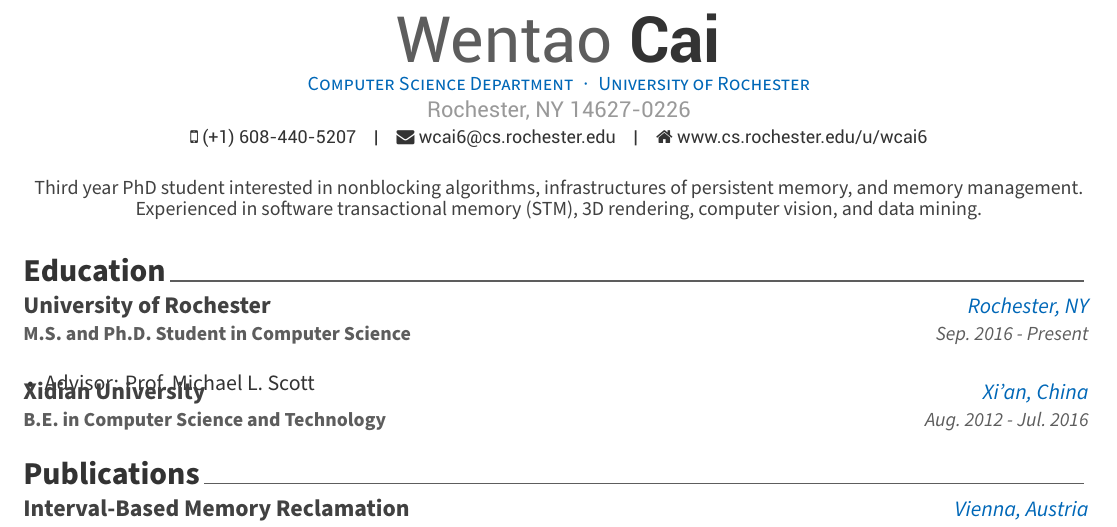
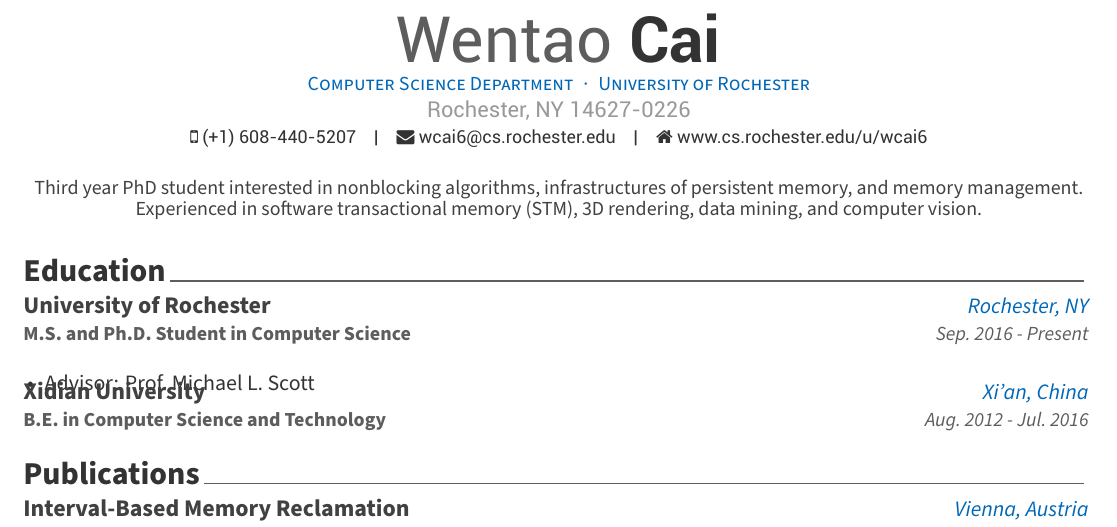
Before and after one commit to qtcwt/resume, a LaTeX CV (cv.tex): part of page 1 of 2, cut so that both start at the same text. Compiled offline with XeLaTeX.

Commit message:
change the order of two words

```diff
--- a/cv.tex
+++ b/cv.tex
@@ -69,7 +69,7 @@
 % \reddit{reddit-id}
 % \extrainfo{extra informations}
 
-\quote{Third year PhD student interested in nonblocking algorithms, infrastructures of persistent memory, and memory management. \\Experienced in software transactional memory (STM), 3D rendering, computer vision, and data mining.}
+\quote{Third year PhD student interested in nonblocking algorithms, infrastructures of persistent memory, and memory management. \\Experienced in software transactional memory (STM), 3D rendering, data mining, and computer vision.}
 
 
 %-------------------------------------------------------------------------------
```
Also changed, not shown: Makefile.
